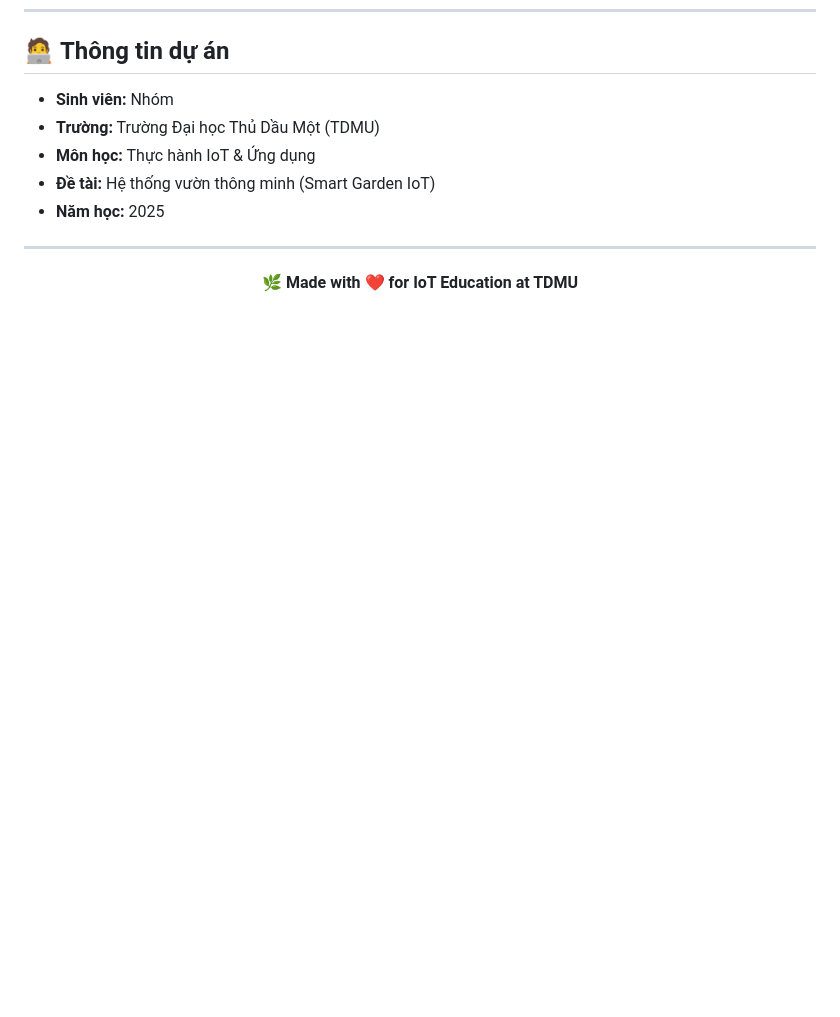
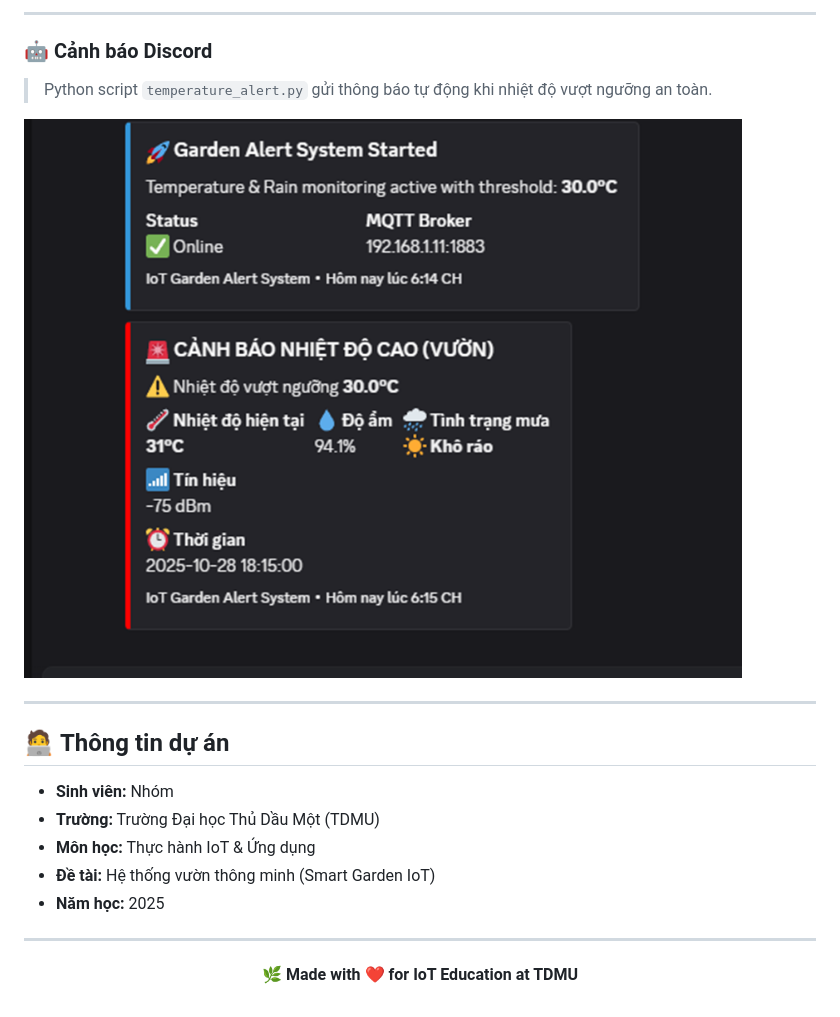
Before and after one commit to caheotihon/IoT_Garden, a Markdown page: readme_iot_garden.md, the part around one of its changes. Drawn GitHub-style; pictures changed too: images/discord_alert.png (added); blank space fills up the shorter version.

```diff
--- a/readme_iot_garden.md
+++ b/readme_iot_garden.md
@@ -392,3 +406,12 @@ mosquitto_pub -h 192.168.1.7 -t "demo/garden/device/cmd" -m '{"pump":"on"}'
+---
+
+### 🤖 **Cảnh báo Discord**
+> Python script `temperature_alert.py` gửi thông báo tự động khi nhiệt độ vượt ngưỡng an toàn.
+
+![Discord Alert](images/discord_alert.png)
+
+---
+
 ## 🧑‍💻 **Thông tin dự án**
 
 - **Sinh viên:** Nhóm
```
Also changed, not shown: other parts of readme_iot_garden.md (+14 -0 lines), images/flutter_screen.png (added), images/web_dashboard.png (added), 3 other files.
